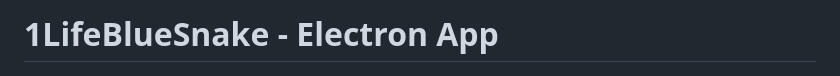
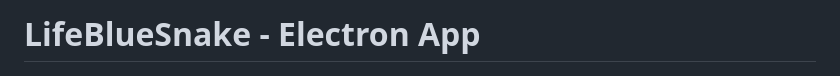
Before and after one commit to NalimWeso/lifebluesnake-electron-app, a Markdown page: README.md, the part around the change. Drawn GitHub-style.

```diff
--- a/README.md
+++ b/README.md
@@ -1,4 +1,4 @@
-# 1LifeBlueSnake - Electron App
+# LifeBlueSnake - Electron App
 
 <kbd>
   <img src="resources/app/logos/logo.png" alt="LifeBlueSnake">
```
